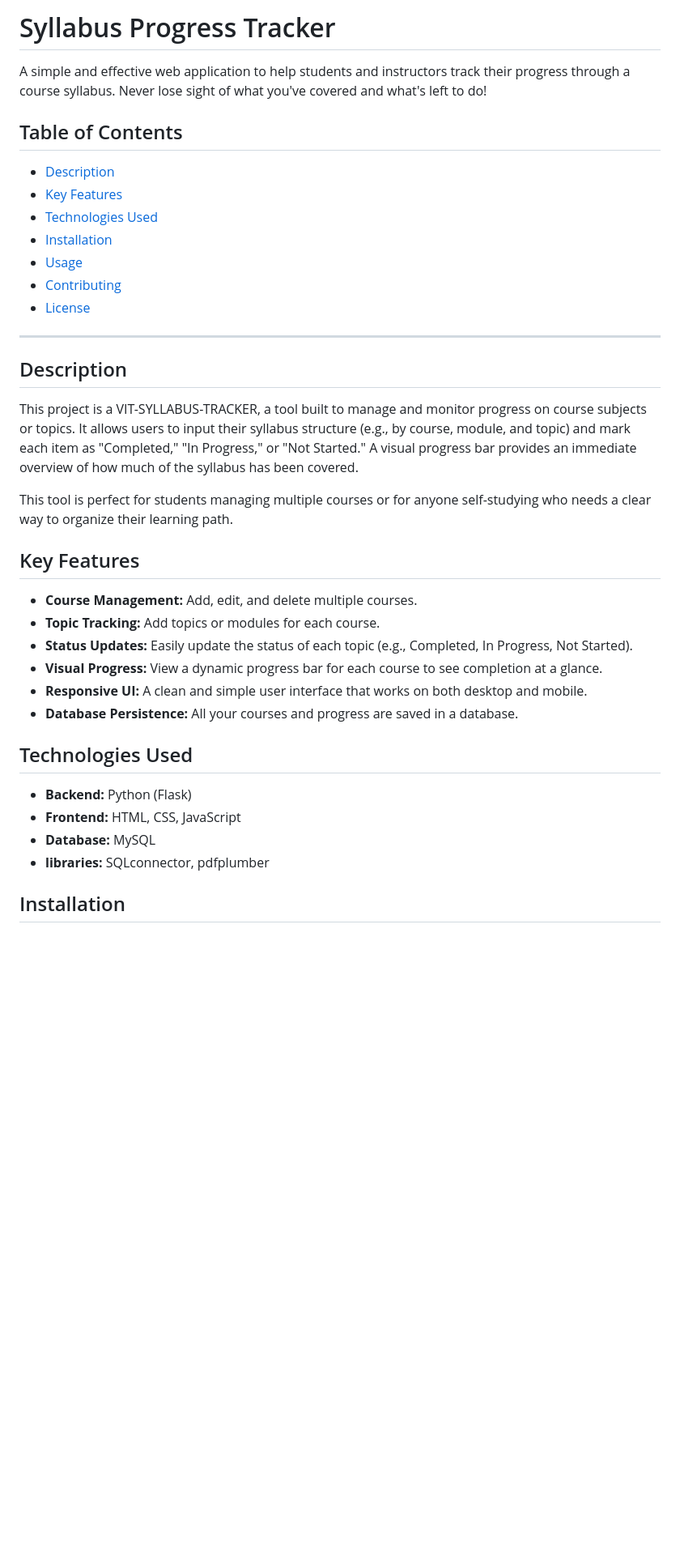
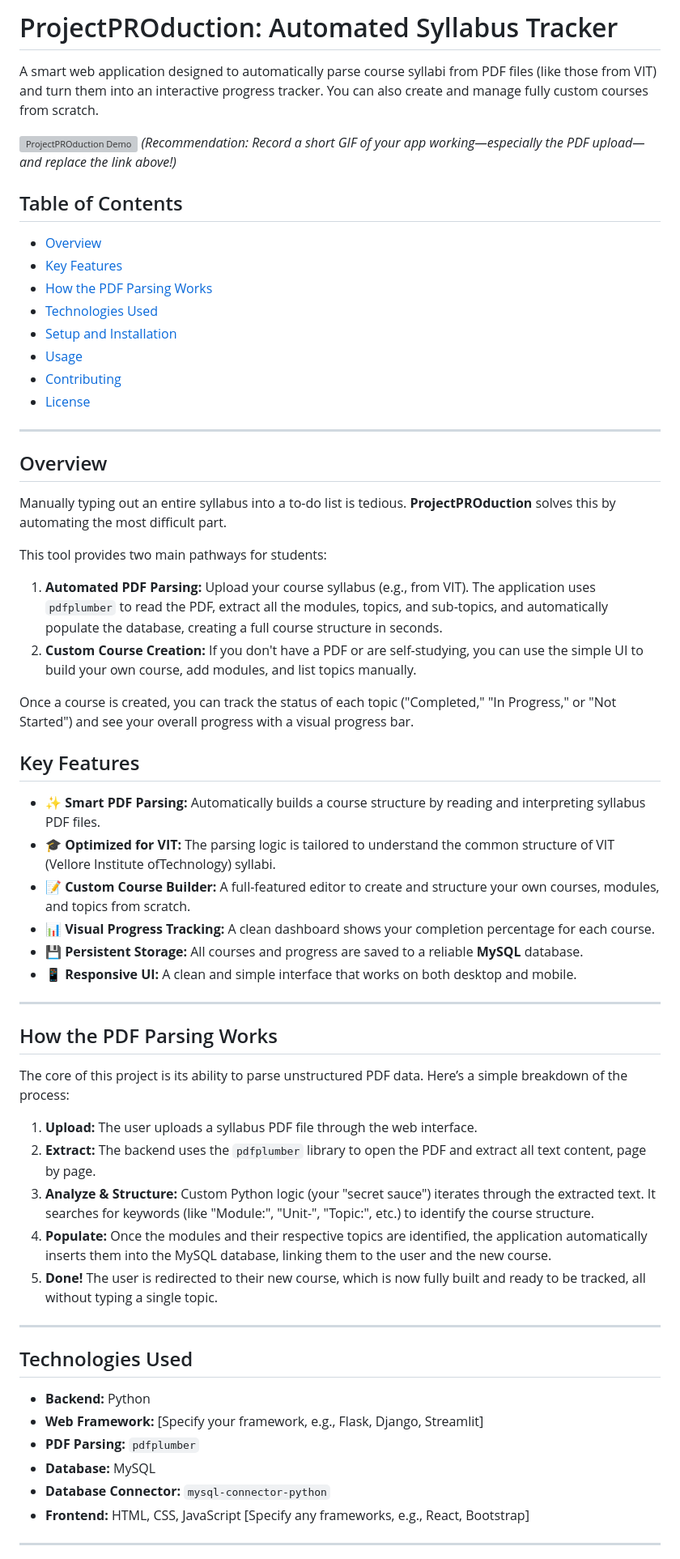
Before and after one commit to AnshveerSinghVIT/ProjectPROduction, a Markdown page: README.md, the part around the change printed below. Shown: that part at 81% size. Rendered like a GitHub page; blank space fills up the shorter version; grey boxes are pictures that could not be loaded.

```diff
--- a/README.md
+++ b/README.md
@@ -1,40 +1,65 @@
-# Syllabus Progress Tracker
+# ProjectPROduction: Automated Syllabus Tracker
 
-A simple and effective web application to help students and instructors track their progress through a course syllabus. Never lose sight of what you've covered and what's left to do!
+A smart web application designed to automatically parse course syllabi from PDF files (like those from VIT) and turn them into an interactive progress tracker. You can also create and manage fully custom courses from scratch.
+
+![ProjectPROduction Demo](https://via.placeholder.com/720x400.png?text=Add+a+GIF+or+Screenshot+of+your+App!)
+*(Recommendation: Record a short GIF of your app working—especially the PDF upload—and replace the link above!)*
 
 ## Table of Contents
 
-- [Description](#description)
+- [Overview](#overview)
 - [Key Features](#key-features)
+- [How the PDF Parsing Works](#how-the-pdf-parsing-works)
 - [Technologies Used](#technologies-used)
-- [Installation](#installation)
+- [Setup and Installation](#setup-and-installation)
 - [Usage](#usage)
 - [Contributing](#contributing)
 - [License](#license)
 
 ---
 
-## Description
+## Overview
 
-This project is a VIT-SYLLABUS-TRACKER, a tool built to manage and monitor progress on course subjects or topics. It allows users to input their syllabus structure (e.g., by course, module, and topic) and mark each item as "Completed," "In Progress," or "Not Started." A visual progress bar provides an immediate overview of how much of the syllabus has been covered.
+Manually typing out an entire syllabus into a to-do list is tedious. **ProjectPROduction** solves this by automating the most difficult part.
 
-This tool is perfect for students managing multiple courses or for anyone self-studying who needs a clear way to organize their learning path.
+This tool provides two main pathways for students:
+
+1.  **Automated PDF Parsing:** Upload your course syllabus (e.g., from VIT). The application uses `pdfplumber` to read the PDF, extract all the modules, topics, and sub-topics, and automatically populate the database, creating a full course structure in seconds.
+2.  **Custom Course Creation:** If you don't have a PDF or are self-studying, you can use the simple UI to build your own course, add modules, and list topics manually.
+
+Once a course is created, you can track the status of each topic ("Completed," "In Progress," or "Not Started") and see your overall progress with a visual progress bar.
 
 ## Key Features
 
-* **Course Management:** Add, edit, and delete multiple courses.
-* **Topic Tracking:** Add topics or modules for each course.
-* **Status Updates:** Easily update the status of each topic (e.g., Completed, In Progress, Not Started).
-* **Visual Progress:** View a dynamic progress bar for each course to see completion at a glance.
-* **Responsive UI:** A clean and simple user interface that works on both desktop and mobile.
-* **Database Persistence:** All your courses and progress are saved in a database.
+* ✨ **Smart PDF Parsing:** Automatically builds a course structure by reading and interpreting syllabus PDF files.
+* 🎓 **Optimized for VIT:** The parsing logic is tailored to understand the common structure of VIT (Vellore Institute ofTechnology) syllabi.
+* 📝 **Custom Course Builder:** A full-featured editor to create and structure your own courses, modules, and topics from scratch.
+* 📊 **Visual Progress Tracking:** A clean dashboard shows your completion percentage for each course.
+* 💾 **Persistent Storage:** All courses and progress are saved to a reliable **MySQL** database.
+* 📱 **Responsive UI:** A clean and simple interface that works on both desktop and mobile.
+
+---
+
+## How the PDF Parsing Works
+
+The core of this project is its ability to parse unstructured PDF data. Here’s a simple breakdown of the process:
+
+1.  **Upload:** The user uploads a syllabus PDF file through the web interface.
+2.  **Extract:** The backend uses the `pdfplumber` library to open the PDF and extract all text content, page by page.
+3.  **Analyze & Structure:** Custom Python logic (your "secret sauce") iterates through the extracted text. It searches for keywords (like "Module:", "Unit-", "Topic:", etc.) to identify the course structure.
+4.  **Populate:** Once the modules and their respective topics are identified, the application automatically inserts them into the MySQL database, linking them to the user and the new course.
+5.  **Done!** The user is redirected to their new course, which is now fully built and ready to be tracked, all without typing a single topic.
+
+---
 
 ## Technologies Used
 
-* **Backend:** Python (Flask)
-* **Frontend:** HTML, CSS, JavaScript
+* **Backend:** Python
+* **Web Framework:** [Specify your framework, e.g., Flask, Django, Streamlit]
+* **PDF Parsing:** `pdfplumber`
 * **Database:** MySQL
-* **libraries:** SQLconnector, pdfplumber
+* **Database Connector:** `mysql-connector-python`
+* **Frontend:** HTML, CSS, JavaScript [Specify any frameworks, e.g., React, Bootstrap]
 
-## Installation
+---
 
```
Also changed, not shown: other parts of README.md (+69 -26 lines).
